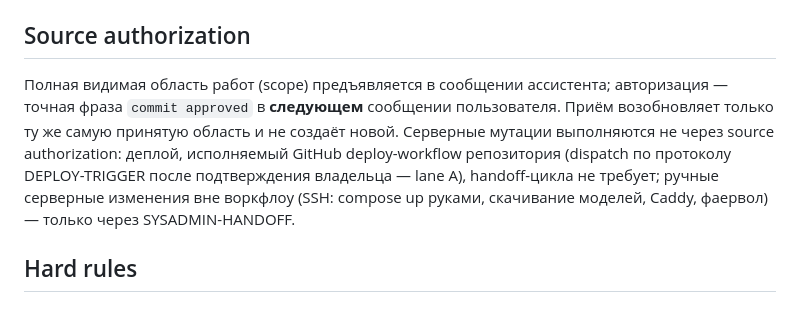
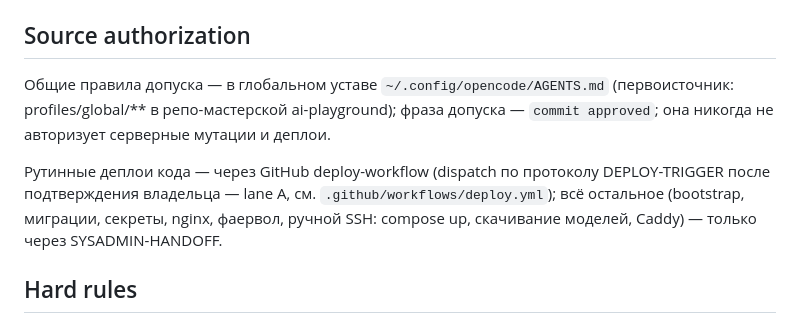
Before and after one commit to MostDef2000/content, a Markdown page: AGENTS.md, the part around the change. GitHub-like rendering.

Commit message:
governance: thin-adapter AGENTS.md — global contract pointer + server-mutation split
Replace the duplicated scope-authorization wording with a pointer to the
global delivery contract (~/.config/opencode/AGENTS.md; durable source:
profiles/global/** in ai-playground), scope-admission phrase 'commit approved'.
Keep the project-specific server-mutation split (lane-A deploy workflow vs
SYSADMIN-HANDOFF) and all six Hard rules, data/folders sections verbatim.

Independent peer verification: PASS_WITH_NOTES (byte-identity of untouched
sections, per-drop coverage quotes). Owner approval: 'commit approved' 2026-10-19.

```diff
--- a/AGENTS.md
+++ b/AGENTS.md
@@ -25,15 +25,16 @@ dispatch-воркфлоу (deploy lane A: подтверждение владе
 
 ## Source authorization
 
-Полная видимая область работ (scope) предъявляется в сообщении ассистента;
-авторизация — точная фраза `commit approved` в **следующем** сообщении
-пользователя. Приём возобновляет только ту же самую принятую область и не
-создаёт новой. Серверные мутации выполняются не через source authorization:
-деплой, исполняемый GitHub deploy-workflow репозитория (dispatch по
-протоколу DEPLOY-TRIGGER после подтверждения владельца — lane A),
-handoff-цикла не требует; ручные серверные изменения вне воркфлоу (SSH:
-compose up руками, скачивание моделей, Caddy, фаервол) — только через
-SYSADMIN-HANDOFF.
+Общие правила допуска — в глобальном уставе `~/.config/opencode/AGENTS.md`
+(первоисточник: profiles/global/** в репо-мастерской ai-playground); фраза
+допуска — `commit approved`; она никогда не авторизует серверные мутации и
+деплои.
+
+Рутинные деплои кода — через GitHub deploy-workflow (dispatch по протоколу
+DEPLOY-TRIGGER после подтверждения владельца — lane A, см.
+`.github/workflows/deploy.yml`); всё остальное (bootstrap, миграции, секреты,
+nginx, фаервол, ручной SSH: compose up, скачивание моделей, Caddy) — только
+через SYSADMIN-HANDOFF.
 
 ## Hard rules
 
```
